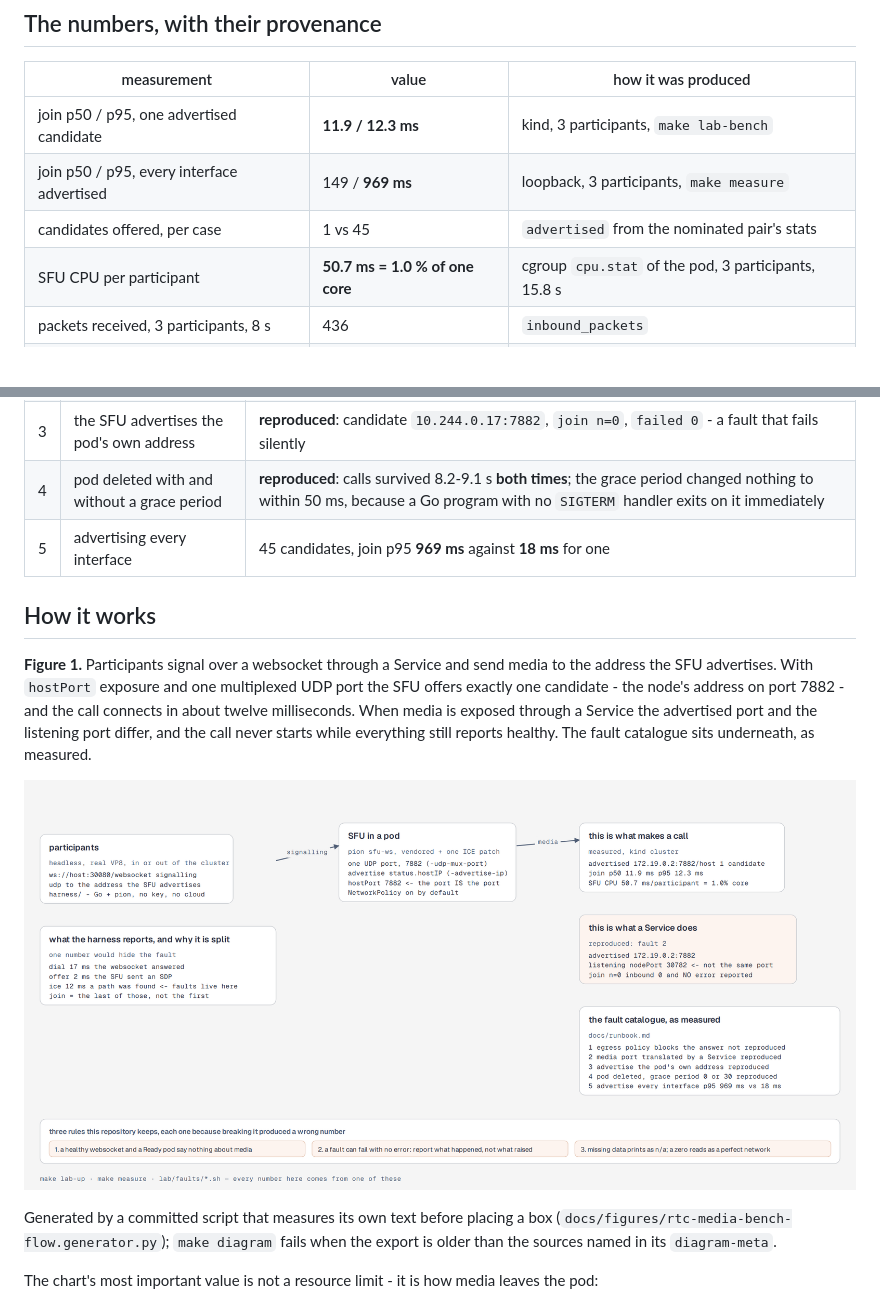
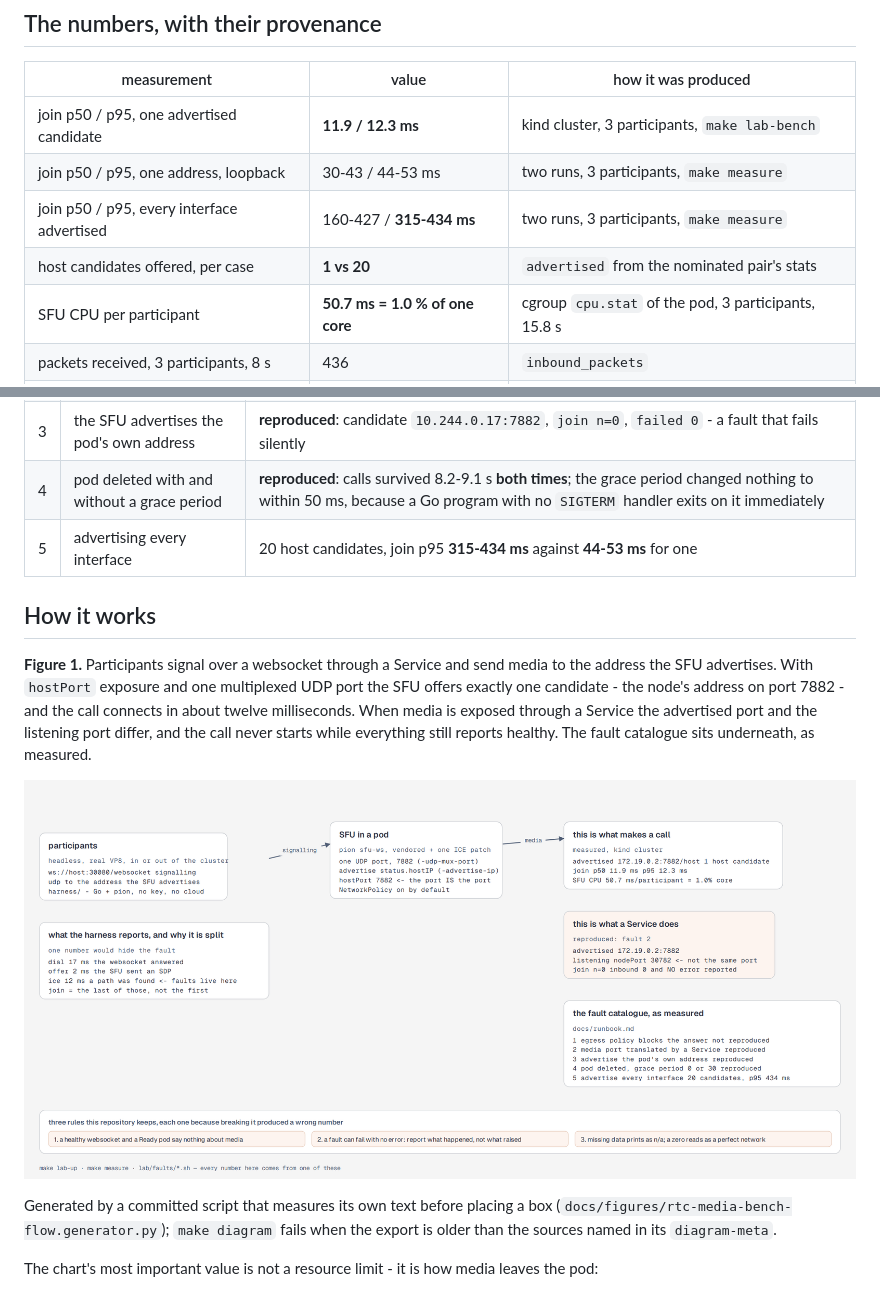
Before and after one commit to lasttoss/rtc-media-bench, a Markdown page: README.md, 2 parts joined by grey strips. Drawn GitHub-style; pictures changed too: docs/figures/rtc-media-bench-flow.png; blank space fills up the shorter version.

```diff
--- a/README.md
+++ b/README.md
@@ -36,9 +36,10 @@ make verify-patch # re-derive the vendored SFU from upstream and diff it
 
 | measurement | value | how it was produced |
 |---|---|---|
-| join p50 / p95, one advertised candidate | **11.9 / 12.3 ms** | kind, 3 participants, `make lab-bench` |
-| join p50 / p95, every interface advertised | 149 / **969 ms** | loopback, 3 participants, `make measure` |
-| candidates offered, per case | 1 vs 45 | `advertised` from the nominated pair's stats |
+| join p50 / p95, one advertised candidate | **11.9 / 12.3 ms** | kind cluster, 3 participants, `make lab-bench` |
+| join p50 / p95, one address, loopback | 30-43 / 44-53 ms | two runs, 3 participants, `make measure` |
+| join p50 / p95, every interface advertised | 160-427 / **315-434 ms** | two runs, 3 participants, `make measure` |
+| host candidates offered, per case | **1 vs 20** | `advertised` from the nominated pair's stats |
 | SFU CPU per participant | **50.7 ms = 1.0 % of one core** | cgroup `cpu.stat` of the pod, 3 participants, 15.8 s |
 | packets received, 3 participants, 8 s | 436 | `inbound_packets` |
 | send-side packet loss | **n/a** | RTCP receiver reports did not populate here |
@@ -60,7 +61,7 @@ Full entries, with symptoms, checks and evidence, are in **[`docs/runbook.md`](d
 | 2 | media exposed through a Service | **reproduced**: advertised `172.19.0.2:7882`, listening on node port `30782`, `join n=0`, no media, **and no error anywhere** |
 | 3 | the SFU advertises the pod's own address | **reproduced**: candidate `10.244.0.17:7882`, `join n=0`, `failed 0` - a fault that fails silently |
 | 4 | pod deleted with and without a grace period | **reproduced**: calls survived 8.2-9.1 s **both times**; the grace period changed nothing to within 50 ms, because a Go program with no `SIGTERM` handler exits on it immediately |
-| 5 | advertising every interface | 45 candidates, join p95 **969 ms** against **18 ms** for one |
+| 5 | advertising every interface | 20 host candidates, join p95 **315-434 ms** against **44-53 ms** for one |
 
 ## How it works
 
```
Also changed, not shown: docs/runbook.md (+11 -5 lines), 4 other files.
